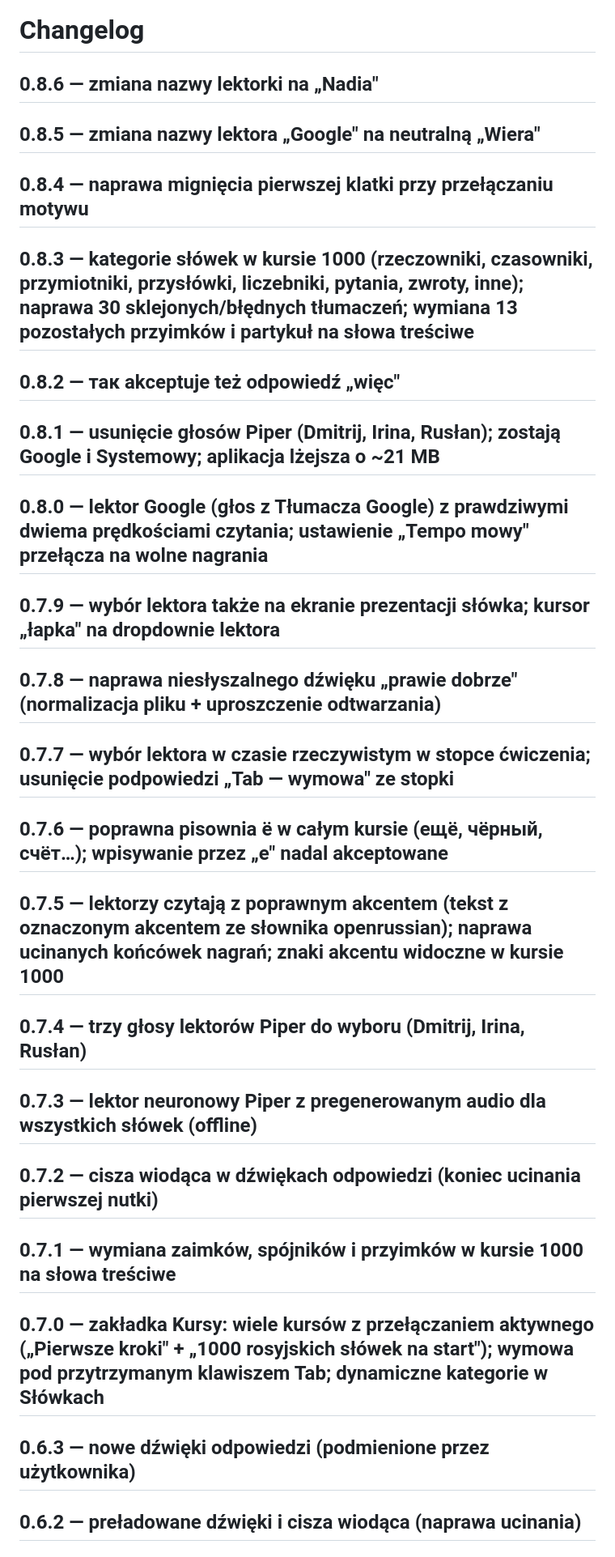
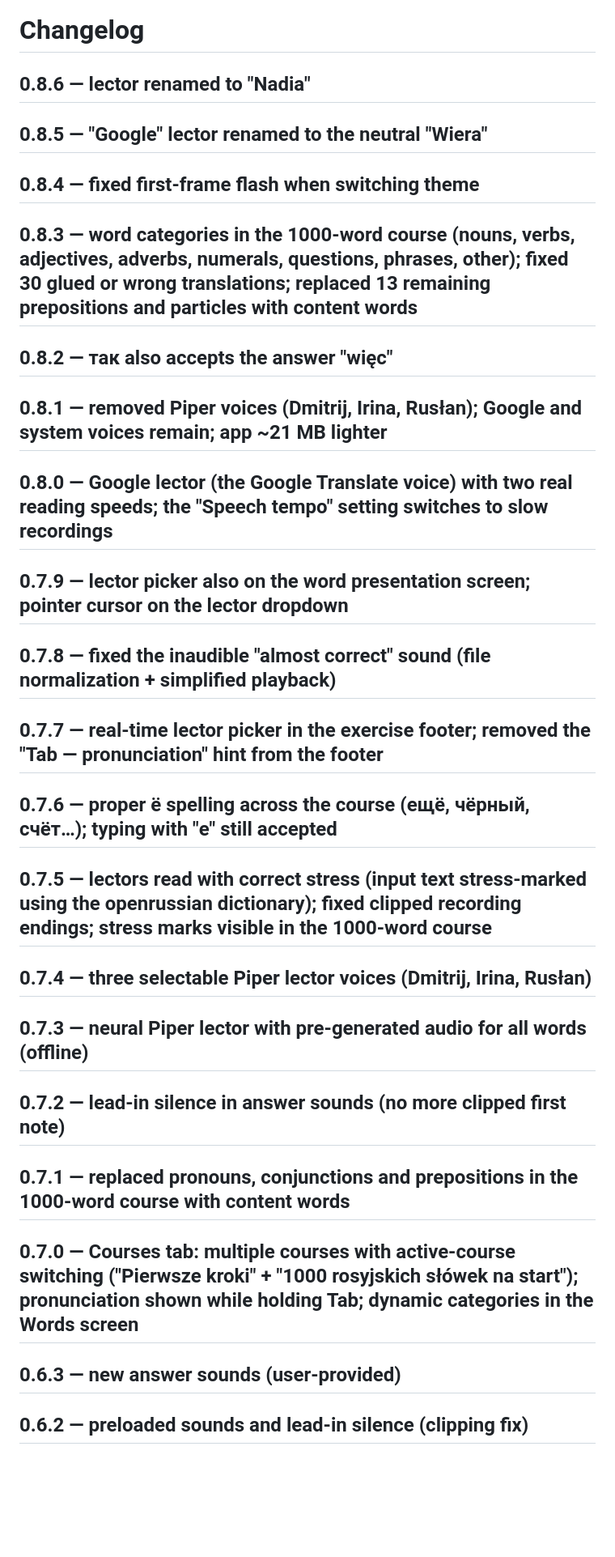
Before and after one commit to pavgos22/verba, a Markdown page: CHANGELOG.md, the part around one of its changes. Shown at 81% size. Drawn GitHub-style; blank space fills up the shorter version.

Commit message:
changelog in english

```diff
--- a/CHANGELOG.md
+++ b/CHANGELOG.md
@@ -1,40 +1,40 @@
 # Changelog
 
-## 0.8.6 — zmiana nazwy lektorki na „Nadia"
+## 0.8.6 — lector renamed to "Nadia"
 
-## 0.8.5 — zmiana nazwy lektora „Google" na neutralną „Wiera"
+## 0.8.5 — "Google" lector renamed to the neutral "Wiera"
 
-## 0.8.4 — naprawa mignięcia pierwszej klatki przy przełączaniu motywu
+## 0.8.4 — fixed first-frame flash when switching theme
 
-## 0.8.3 — kategorie słówek w kursie 1000 (rzeczowniki, czasowniki, przymiotniki, przysłówki, liczebniki, pytania, zwroty, inne); naprawa 30 sklejonych/błędnych tłumaczeń; wymiana 13 pozostałych przyimków i partykuł na słowa treściwe
+## 0.8.3 — word categories in the 1000-word course (nouns, verbs, adjectives, adverbs, numerals, questions, phrases, other); fixed 30 glued or wrong translations; replaced 13 remaining prepositions and particles with content words
 
-## 0.8.2 — так akceptuje też odpowiedź „więc"
+## 0.8.2 — так also accepts the answer "więc"
 
-## 0.8.1 — usunięcie głosów Piper (Dmitrij, Irina, Rusłan); zostają Google i Systemowy; aplikacja lżejsza o ~21 MB
+## 0.8.1 — removed Piper voices (Dmitrij, Irina, Rusłan); Google and system voices remain; app ~21 MB lighter
 
-## 0.8.0 — lektor Google (głos z Tłumacza Google) z prawdziwymi dwiema prędkościami czytania; ustawienie „Tempo mowy" przełącza na wolne nagrania
+## 0.8.0 — Google lector (the Google Translate voice) with two real reading speeds; the "Speech tempo" setting switches to slow recordings
 
-## 0.7.9 — wybór lektora także na ekranie prezentacji słówka; kursor „łapka" na dropdownie lektora
+## 0.7.9 — lector picker also on the word presentation screen; pointer cursor on the lector dropdown
 
-## 0.7.8 — naprawa niesłyszalnego dźwięku „prawie dobrze" (normalizacja pliku + uproszczenie odtwarzania)
+## 0.7.8 — fixed the inaudible "almost correct" sound (file normalization + simplified playback)
 
-## 0.7.7 — wybór lektora w czasie rzeczywistym w stopce ćwiczenia; usunięcie podpowiedzi „Tab — wymowa" ze stopki
+## 0.7.7 — real-time lector picker in the exercise footer; removed the "Tab — pronunciation" hint from the footer
 
-## 0.7.6 — poprawna pisownia ё w całym kursie (ещё, чёрный, счёт…); wpisywanie przez „е" nadal akceptowane
+## 0.7.6 — proper ё spelling across the course (ещё, чёрный, счёт…); typing with "е" still accepted
 
-## 0.7.5 — lektorzy czytają z poprawnym akcentem (tekst z oznaczonym akcentem ze słownika openrussian); naprawa ucinanych końcówek nagrań; znaki akcentu widoczne w kursie 1000
+## 0.7.5 — lectors read with correct stress (input text stress-marked using the openrussian dictionary); fixed clipped recording endings; stress marks visible in the 1000-word course
 
-## 0.7.4 — trzy głosy lektorów Piper do wyboru (Dmitrij, Irina, Rusłan)
+## 0.7.4 — three selectable Piper lector voices (Dmitrij, Irina, Rusłan)
 
-## 0.7.3 — lektor neuronowy Piper z pregenerowanym audio dla wszystkich słówek (offline)
+## 0.7.3 — neural Piper lector with pre-generated audio for all words (offline)
 
-## 0.7.2 — cisza wiodąca w dźwiękach odpowiedzi (koniec ucinania pierwszej nutki)
+## 0.7.2 — lead-in silence in answer sounds (no more clipped first note)
 
-## 0.7.1 — wymiana zaimków, spójników i przyimków w kursie 1000 na słowa treściwe
+## 0.7.1 — replaced pronouns, conjunctions and prepositions in the 1000-word course with content words
 
-## 0.7.0 — zakładka Kursy: wiele kursów z przełączaniem aktywnego („Pierwsze kroki" + „1000 rosyjskich słówek na start"); wymowa pod przytrzymanym klawiszem Tab; dynamiczne kategorie w Słówkach
+## 0.7.0 — Courses tab: multiple courses with active-course switching ("Pierwsze kroki" + "1000 rosyjskich słówek na start"); pronunciation shown while holding Tab; dynamic categories in the Words screen
 
-## 0.6.3 — nowe dźwięki odpowiedzi (podmienione przez użytkownika)
+## 0.6.3 — new answer sounds (user-provided)
 
-## 0.6.2 — preładowane dźwięki i cisza wiodąca (naprawa ucinania)
+## 0.6.2 — preloaded sounds and lead-in silence (clipping fix)
 
```
Also changed, not shown: other parts of CHANGELOG.md (+14 -14 lines).
